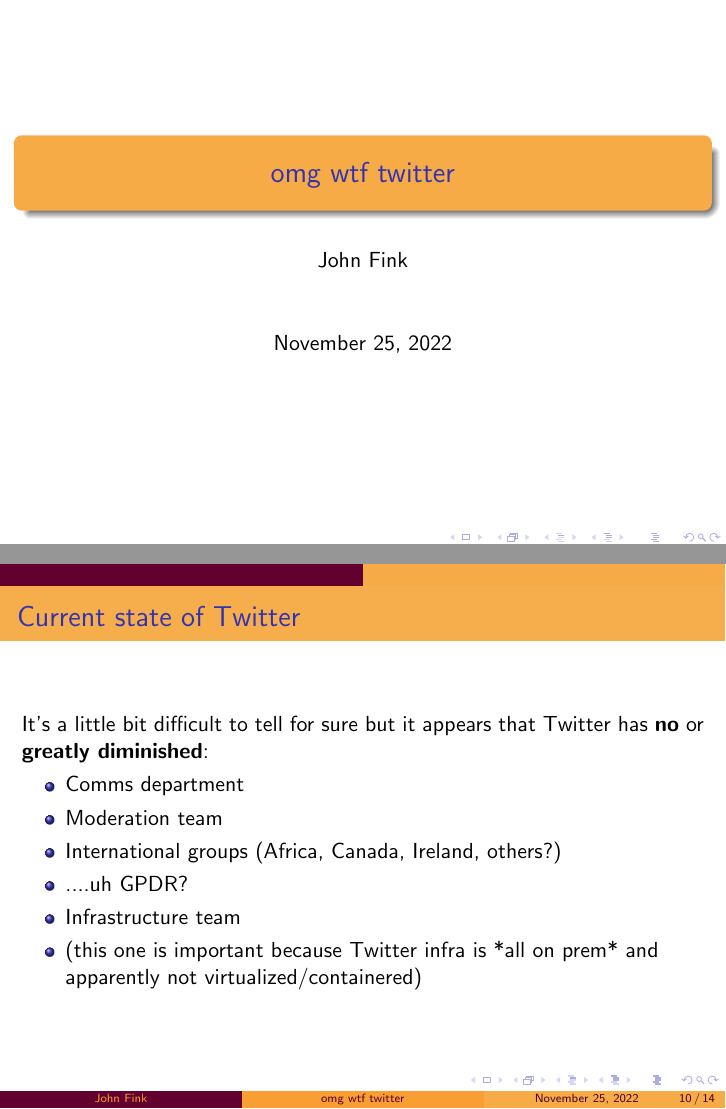
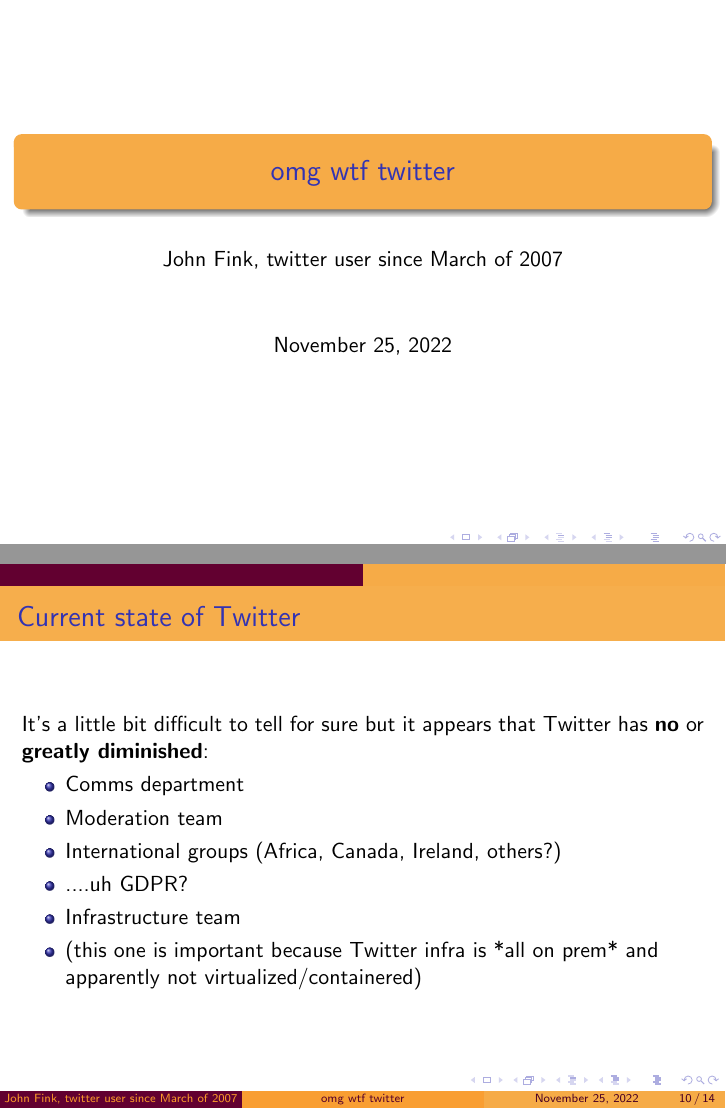
Before and after one commit to jbfink/omg-wtf-twitter, LaTeX slides (omgwtftwitter.tex): pages 1 and 38 of 48 before the commit and pages 1 and 38 of 47 after it, joined at a grey line. Compiled offline with pdfLaTeX.

Commit message:
txs auto checkin

```diff
--- a/omgwtftwitter.tex
+++ b/omgwtftwitter.tex
@@ -3,7 +3,7 @@
 \usetheme{McMaster}
 
 \title{omg wtf twitter}
-\author{John Fink}
+\author{John Fink, twitter user since March of 2007}
 \date{November 25, 2022}
 \begin{document}
 \begin{frame}[plain]
@@ -103,7 +103,7 @@
 		\pause
 		\item International groups (Africa, Canada, Ireland, others?)
 		\pause
-		\item ....uh GPDR?
+		\item ....uh GDPR?
 		\pause
 		\item Infrastructure team
 		\pause
```
Also changed, not shown: omgwtftwitter.tex (5 more changed lines).
